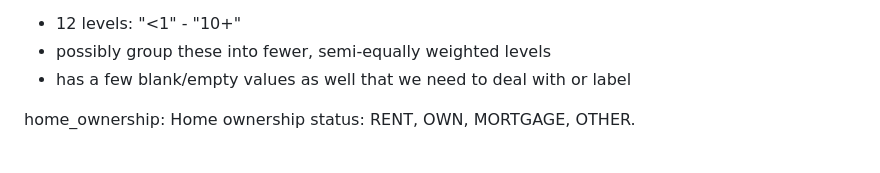
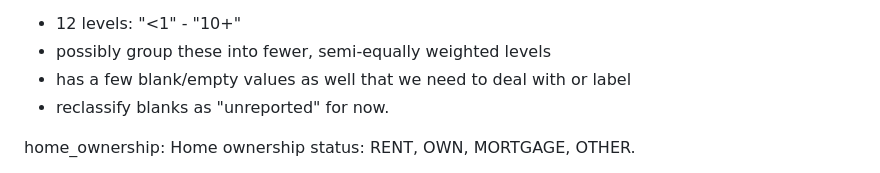
Before and after one commit to cradduhj/ISA_591_Final_Project, a Markdown page: progess.md, the part around the change. Drawn GitHub-style.

```diff
--- a/progess.md
+++ b/progess.md
@@ -32,6 +32,7 @@ emp_length:	Employment length in years (“< 1 year” to “10+ years”).
 * 12 levels: "<1" - "10+"
 * possibly group these into fewer, semi-equally weighted levels
 * has a few blank/empty values as well that we need to deal with or label
+* reclassify blanks as "unreported" for now.
 
 home_ownership:	Home ownership status: RENT, OWN, MORTGAGE, OTHER.
 * 5 levels: MORTGAGE, RENT, OWN, OTHER, NONE
```
